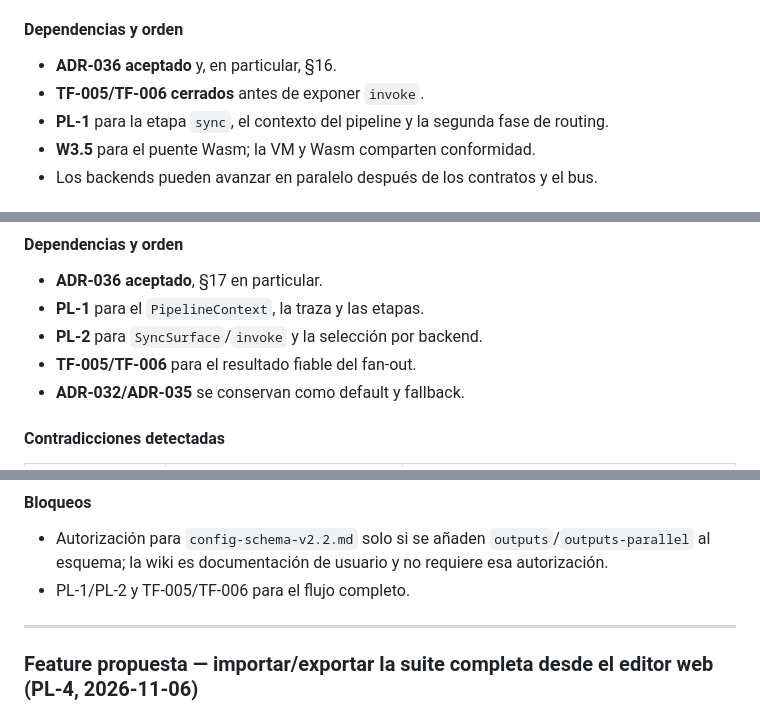
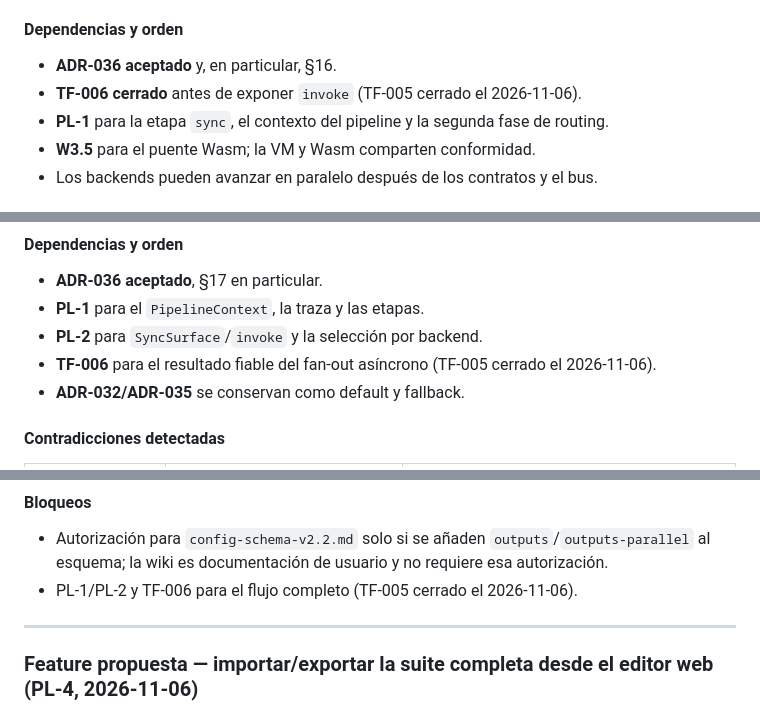
Before and after one commit to majhrs16-official/TextFormatter-Suite, a Markdown page: docs/workdir/PLAN.md, 3 parts joined by grey strips. Rendered like a GitHub page.

```diff
--- a/docs/workdir/PLAN.md
+++ b/docs/workdir/PLAN.md
@@ -520,7 +527,7 @@ no hay efecto. La capacidad se deriva del origen: `sync.<backend>.<accion>` para
 #### Dependencias y orden
 
 - **ADR-036 aceptado** y, en particular, §16.
-- **TF-005/TF-006 cerrados** antes de exponer `invoke`.
+- **TF-006 cerrado** antes de exponer `invoke` (TF-005 cerrado el 2026-11-06).
 - **PL-1** para la etapa `sync`, el contexto del pipeline y la segunda fase de routing.
 - **W3.5** para el puente Wasm; la VM y Wasm comparten conformidad.
 - Los backends pueden avanzar en paralelo después de los contratos y el bus.
@@ -641,7 +648,7 @@ pipeline.
 - **ADR-036 aceptado**, §17 en particular.
 - **PL-1** para el `PipelineContext`, la traza y las etapas.
 - **PL-2** para `SyncSurface`/`invoke` y la selección por backend.
-- **TF-005/TF-006** para el resultado fiable del fan-out.
+- **TF-006** para el resultado fiable del fan-out asíncrono (TF-005 cerrado el 2026-11-06).
 - **ADR-032/ADR-035** se conservan como default y fallback.
 
 #### Contradicciones detectadas
@@ -660,7 +667,7 @@ pipeline.
 
 - Autorización para `config-schema-v2.2.md` solo si se añaden `outputs`/`outputs-parallel` al
   esquema; la wiki es documentación de usuario y no requiere esa autorización.
-- PL-1/PL-2 y TF-005/TF-006 para el flujo completo.
+- PL-1/PL-2 y TF-006 para el flujo completo (TF-005 cerrado el 2026-11-06).
 
 ---
 
```
Also changed, not shown: other parts of docs/workdir/PLAN.md (+16 -9 lines).
